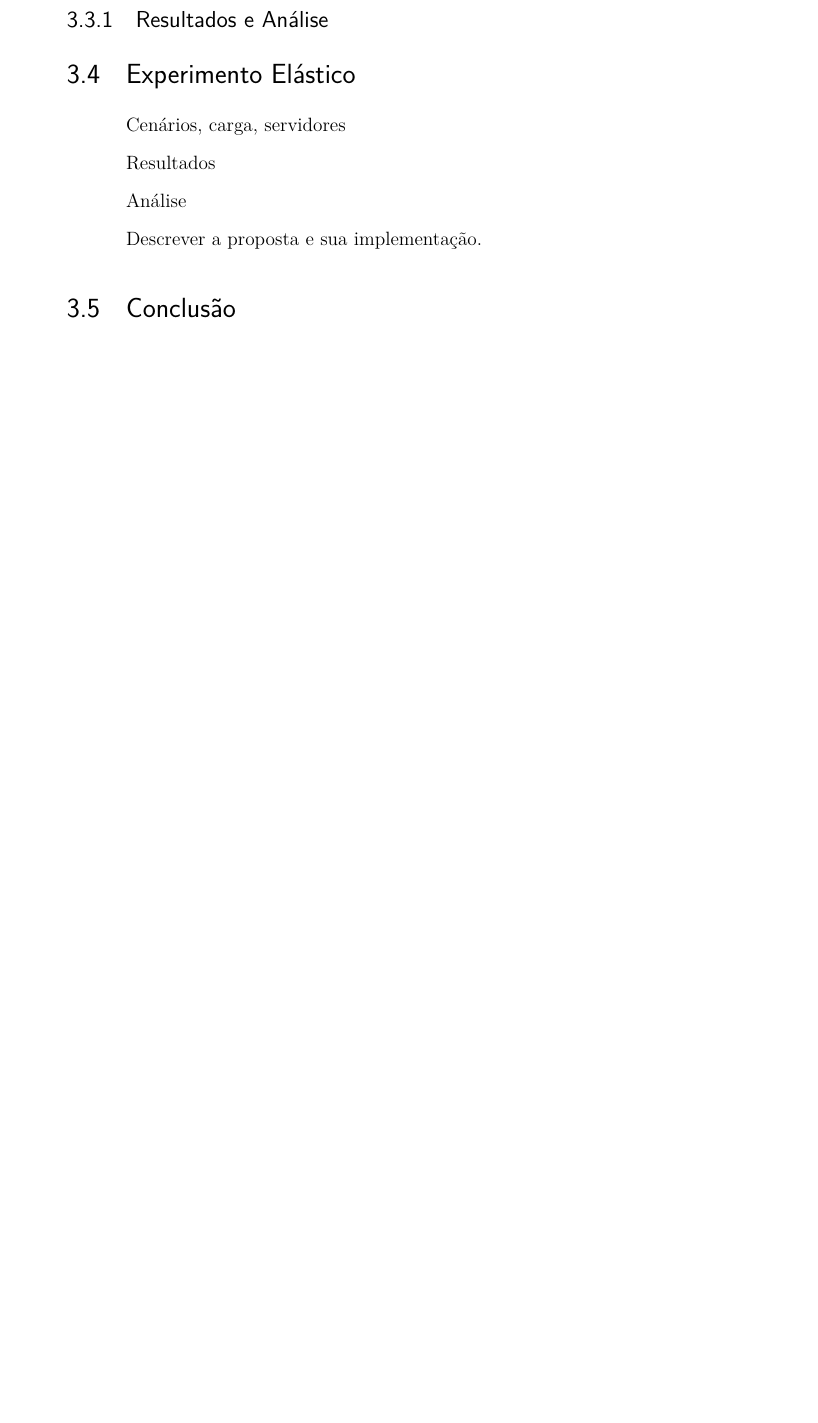
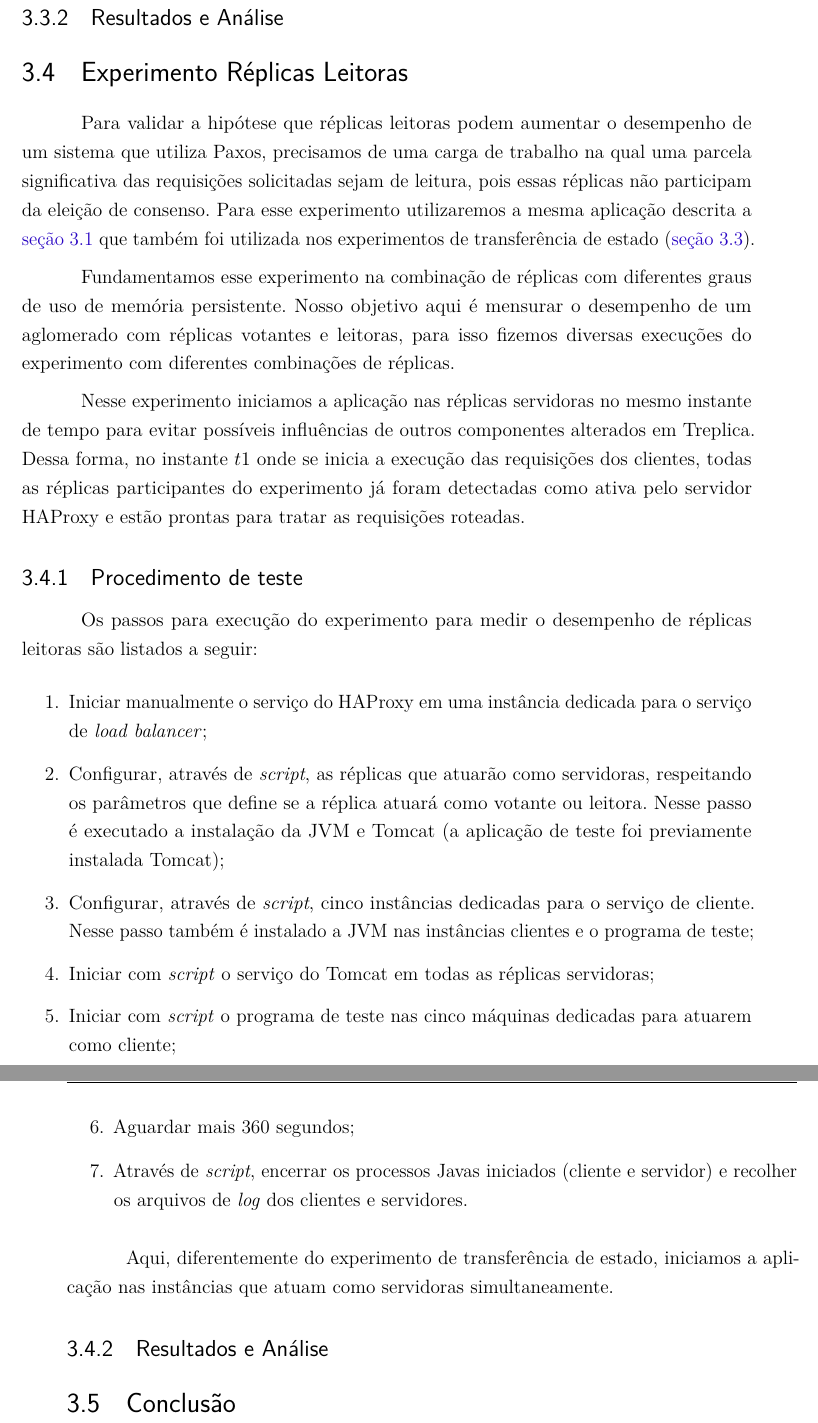
Before and after one commit to aparra/dissertacao_ufscar, a LaTeX thesis (anderson_tese.tex, which reads conteudo/capitulos/capitulo_3.tex): part of page 77 of 85 before the commit and two parts of pages 78 and 79 of 87 after it, the two joined at a grey line, cut so that both start at the same text, the shorter picture padded with empty space. Compiled offline with pdfLaTeX.

Commit message:
descrição experimento réplicas leitoras

```diff
--- a/conteudo/capitulos/capitulo_3.tex
+++ b/conteudo/capitulos/capitulo_3.tex
@@ -271,15 +296,53 @@ bytes para aumento do estado, conforme ilustra a \autoref{fig:payload}.
 \subsection{Resultados e Análise}
 
 
-\section{Experimento Elástico}\label{sec:experimento_replicas_leitoras}
+\section{Experimento Réplicas Leitoras}\label{sec:experimento_replicas_leitoras}
 
-Cenários, carga, servidores
+Para validar a hipótese que réplicas leitoras podem aumentar o desempenho de um sistema
+que utiliza Paxos, precisamos de uma carga de trabalho na qual uma parcela significativa
+das requisições solicitadas sejam de leitura, pois essas réplicas não participam da
+eleição de consenso. Para esse experimento utilizaremos a mesma aplicação descrita a
+\autoref{sec:aplicacao} que também foi utilizada nos experimentos de transferência de
+estado (\autoref{sec:experimento_tranferencia_estado}).
 
-Resultados
+Fundamentamos esse experimento na combinação de réplicas com diferentes graus de uso de
+memória persistente. Nosso objetivo aqui é mensurar o desempenho de um aglomerado com
+réplicas votantes e leitoras, para isso fizemos diversas execuções do experimento com
+diferentes combinações de réplicas.
 
-Análise
+Nesse experimento iniciamos a aplicação nas réplicas servidoras no mesmo instante de tempo
+para evitar possíveis influências de outros componentes alterados em Treplica. Dessa
+forma, no instante $t1$ onde se inicia a execução das requisições dos clientes, todas as
+réplicas participantes do experimento já foram detectadas como ativa pelo servidor HAProxy
+e estão prontas para tratar as requisições roteadas.
+
+\subsection{Procedimento de teste}
+
+Os passos para execução do experimento para medir o desempenho de réplicas leitoras são
+listados a seguir:
+
+\begin{enumerate}
+  \item Iniciar manualmente o serviço do HAProxy em uma instância dedicada para o serviço
+    de \emph{load balancer};
+  \item Configurar, através de \emph{script}, as réplicas que atuarão como servidoras,
+    respeitando os parâmetros que define se a réplica atuará como votante ou leitora.
+    Nesse passo é executado a instalação da JVM e Tomcat (a aplicação de teste foi
+    previamente instalada Tomcat);
+  \item Configurar, através de \emph{script}, cinco instâncias dedicadas para o serviço de
+    cliente. Nesse passo também é instalado a JVM nas instâncias clientes e o programa de
+    teste;
+  \item Iniciar com \emph{script} o serviço do Tomcat em todas as réplicas servidoras;
+  \item Iniciar com \emph{script} o programa de teste nas cinco máquinas dedicadas para
+    atuarem como cliente;
+  \item Aguardar mais 360 segundos;
+  \item Através de \emph{script}, encerrar os processos Javas iniciados (cliente e
+    servidor) e recolher os arquivos de \emph{log} dos clientes e servidores.
+\end{enumerate}
+
+Aqui, diferentemente do experimento de transferência de estado, iniciamos a aplicação nas
+instâncias que atuam como servidoras simultaneamente.
+
+\subsection{Resultados e Análise}
 
 
-Descrever a proposta e sua implementação.
-
 \section{Conclusão}\label{sec:conclusao}
```
Also changed, not shown: conteudo/capitulos/capitulo_3.tex (33 more changed lines).
